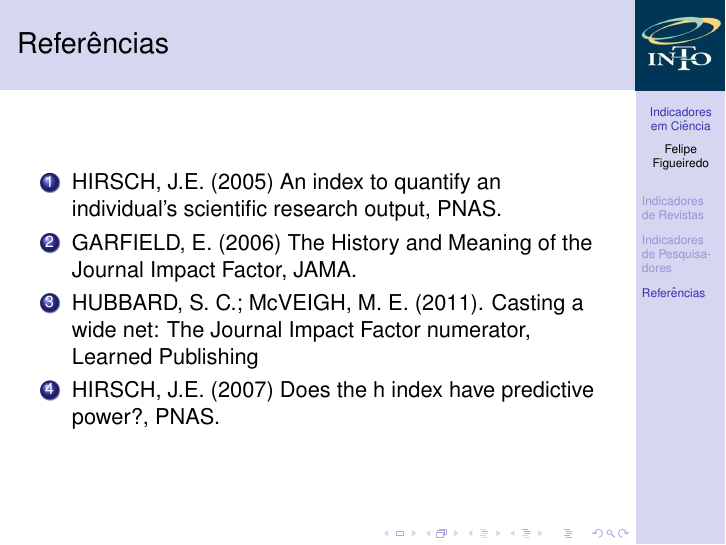
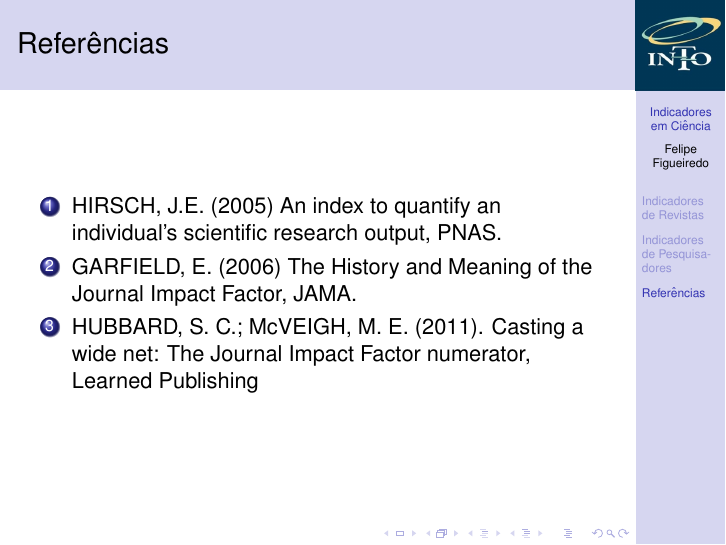
Before and after one commit to philsf/Metodologia_Cientifica, LaTeX slides (Aulas/MC - Aula Indicadores.tex): page 77 of 77. Compiled offline with pdfLaTeX.

Commit message:
* Aulas/MC - Aula Indicadores.tex: Referência omitida

```diff
--- a/Aulas/MC - Aula Indicadores.tex
+++ b/Aulas/MC - Aula Indicadores.tex
@@ -393,7 +393,7 @@ Fonte: Hirsch, 2005.
   \item<1-> HIRSCH, J.E. (2005) An index to quantify an individual's scientific research output, PNAS.
   \item<1-> GARFIELD, E. (2006) The History and Meaning of the Journal Impact Factor, JAMA.
   \item<1-> HUBBARD, S. C.; McVEIGH, M. E. (2011). Casting a wide net: The Journal Impact Factor numerator, Learned Publishing
-  \item<1-> HIRSCH, J.E. (2007) Does the h index have predictive power?, PNAS.
+%  \item<1-> HIRSCH, J.E. (2007) Does the h index have predictive power?, PNAS.
   \end{enumerate}
 \end{frame}
 
```
